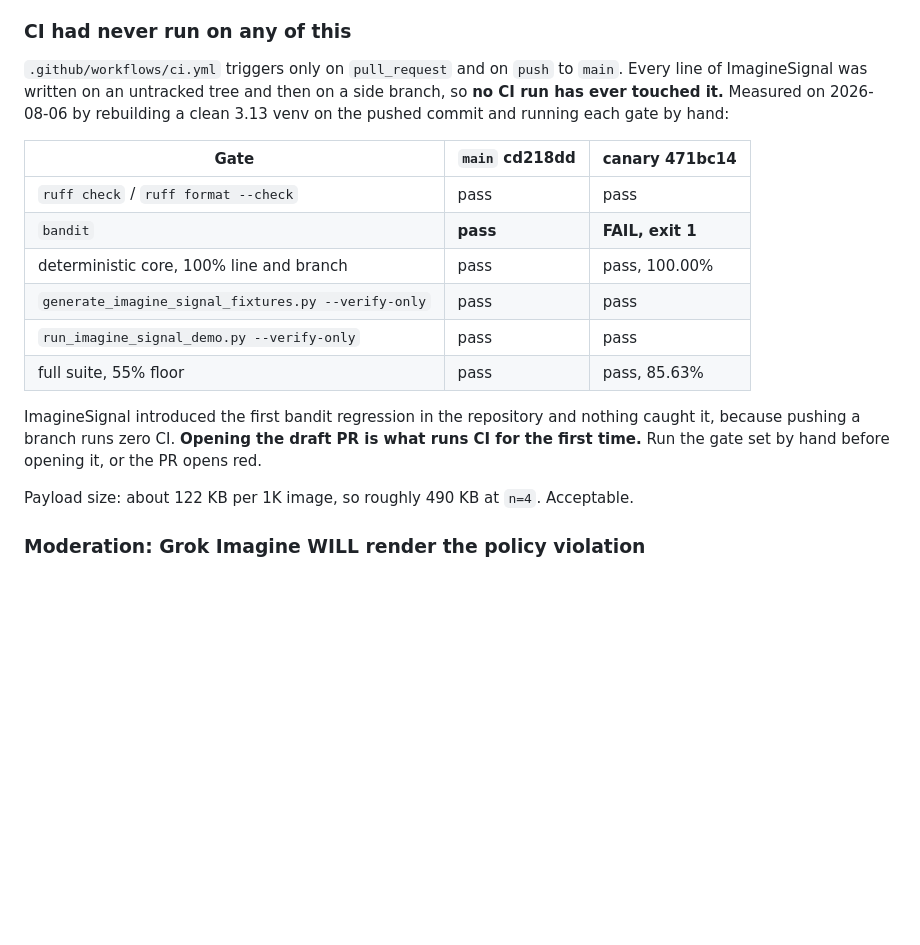
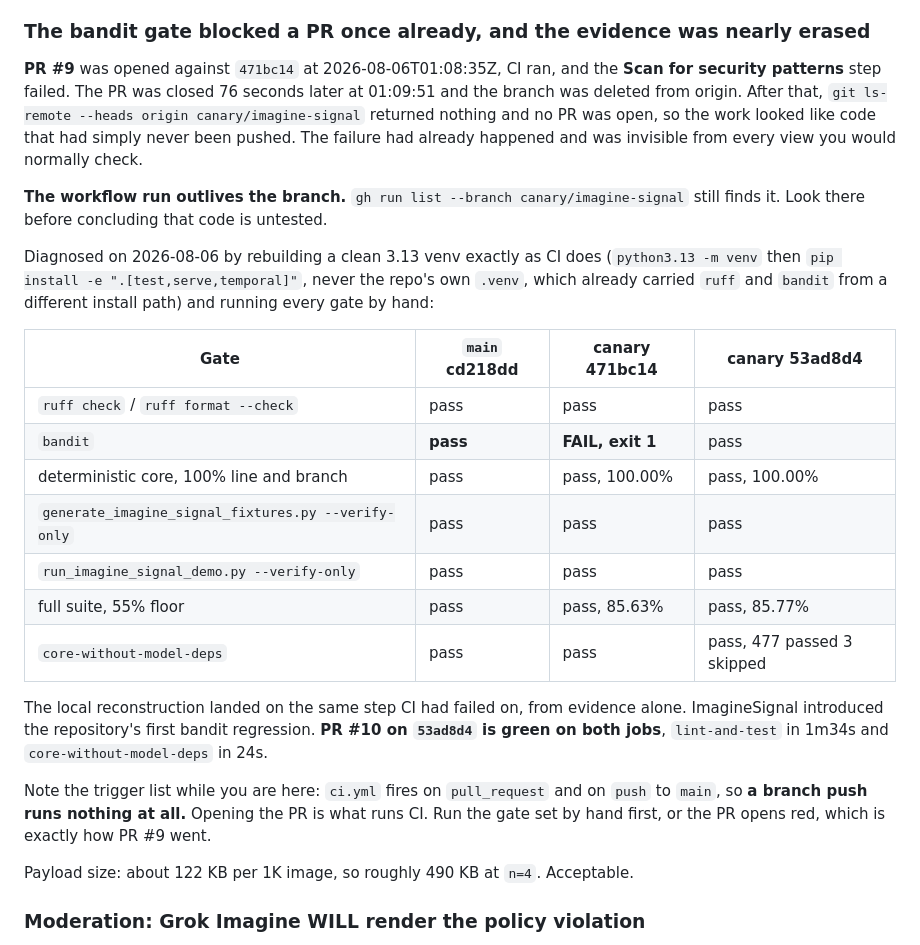
Before and after one commit to arunshar/adjacency, a Markdown page: hackathon/COST_LEDGER.md, the part around the change. Rendered like a GitHub page; blank space fills up the shorter version.

Commit message:
Correct the CI history: PR #9 failed bandit and was reverted, not never run

```diff
--- a/hackathon/COST_LEDGER.md
+++ b/hackathon/COST_LEDGER.md
@@ -130,25 +130,38 @@ unreachable, since `_host_allowed` rejects every falsy hostname, so behaviour is
 488 tests still pass. Four tests in `test_xai_live_contract.py` still import this machinery, so the
 full deletion remains a Saturday job rather than a one-line cut.
 
-### CI had never run on any of this
+### The bandit gate blocked a PR once already, and the evidence was nearly erased
 
-`.github/workflows/ci.yml` triggers only on `pull_request` and on `push` to `main`. Every line of
-ImagineSignal was written on an untracked tree and then on a side branch, so **no CI run has ever
-touched it.** Measured on 2026-08-06 by rebuilding a clean 3.13 venv on the pushed commit and running
-each gate by hand:
+**PR #9** was opened against `471bc14` at 2026-08-06T01:08:35Z, CI ran, and the **Scan for security
+patterns** step failed. The PR was closed 76 seconds later at 01:09:51 and the branch was deleted
+from origin. After that, `git ls-remote --heads origin canary/imagine-signal` returned nothing and no
+PR was open, so the work looked like code that had simply never been pushed. The failure had already
+happened and was invisible from every view you would normally check.
 
-| Gate | `main` cd218dd | canary 471bc14 |
-|---|---|---|
-| `ruff check` / `ruff format --check` | pass | pass |
-| `bandit` | **pass** | **FAIL, exit 1** |
-| deterministic core, 100% line and branch | pass | pass, 100.00% |
-| `generate_imagine_signal_fixtures.py --verify-only` | pass | pass |
-| `run_imagine_signal_demo.py --verify-only` | pass | pass |
-| full suite, 55% floor | pass | pass, 85.63% |
+**The workflow run outlives the branch.** `gh run list --branch canary/imagine-signal` still finds
+it. Look there before concluding that code is untested.
 
-ImagineSignal introduced the first bandit regression in the repository and nothing caught it, because
-pushing a branch runs zero CI. **Opening the draft PR is what runs CI for the first time.** Run the
-gate set by hand before opening it, or the PR opens red.
+Diagnosed on 2026-08-06 by rebuilding a clean 3.13 venv exactly as CI does (`python3.13 -m venv` then
+`pip install -e ".[test,serve,temporal]"`, never the repo's own `.venv`, which already carried `ruff`
+and `bandit` from a different install path) and running every gate by hand:
+
+| Gate | `main` cd218dd | canary 471bc14 | canary 53ad8d4 |
+|---|---|---|---|
+| `ruff check` / `ruff format --check` | pass | pass | pass |
+| `bandit` | **pass** | **FAIL, exit 1** | pass |
+| deterministic core, 100% line and branch | pass | pass, 100.00% | pass, 100.00% |
+| `generate_imagine_signal_fixtures.py --verify-only` | pass | pass | pass |
+| `run_imagine_signal_demo.py --verify-only` | pass | pass | pass |
+| full suite, 55% floor | pass | pass, 85.63% | pass, 85.77% |
+| `core-without-model-deps` | pass | pass | pass, 477 passed 3 skipped |
+
+The local reconstruction landed on the same step CI had failed on, from evidence alone. ImagineSignal
+introduced the repository's first bandit regression. **PR #10 on `53ad8d4` is green on both jobs**,
+`lint-and-test` in 1m34s and `core-without-model-deps` in 24s.
+
+Note the trigger list while you are here: `ci.yml` fires on `pull_request` and on `push` to `main`,
+so **a branch push runs nothing at all.** Opening the PR is what runs CI. Run the gate set by hand
+first, or the PR opens red, which is exactly how PR #9 went.
 
 Payload size: about 122 KB per 1K image, so roughly 490 KB at `n=4`. Acceptable.
 
```
